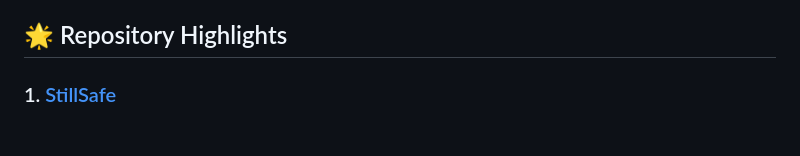
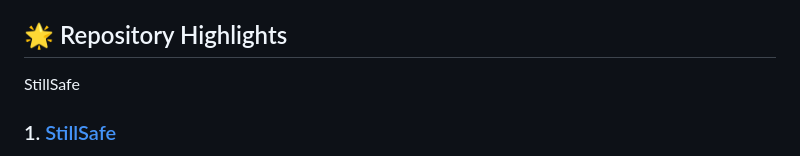
Before and after one commit to jonahgrossman00/jonahgrossman00, a Markdown page: README.md, the part around the change. GitHub-like rendering; blank space fills up the shorter version.

```diff
--- a/README.md
+++ b/README.md
@@ -22,7 +22,7 @@ I'm Jonah Grossman, a data scientist passionate about using data to solve real-w
 - Constantly exploring new tools and technologies to level up my data game<br>
 
 ## 🌟 Repository Highlights
-
+StillSafe
 ### 1. [StillSafe](./link-to-repo)
 **Objective**: Predict the risk of stillbirth using machine learning models trained on CDC birth and fetal death datasets.
 **Key Features**:
```
